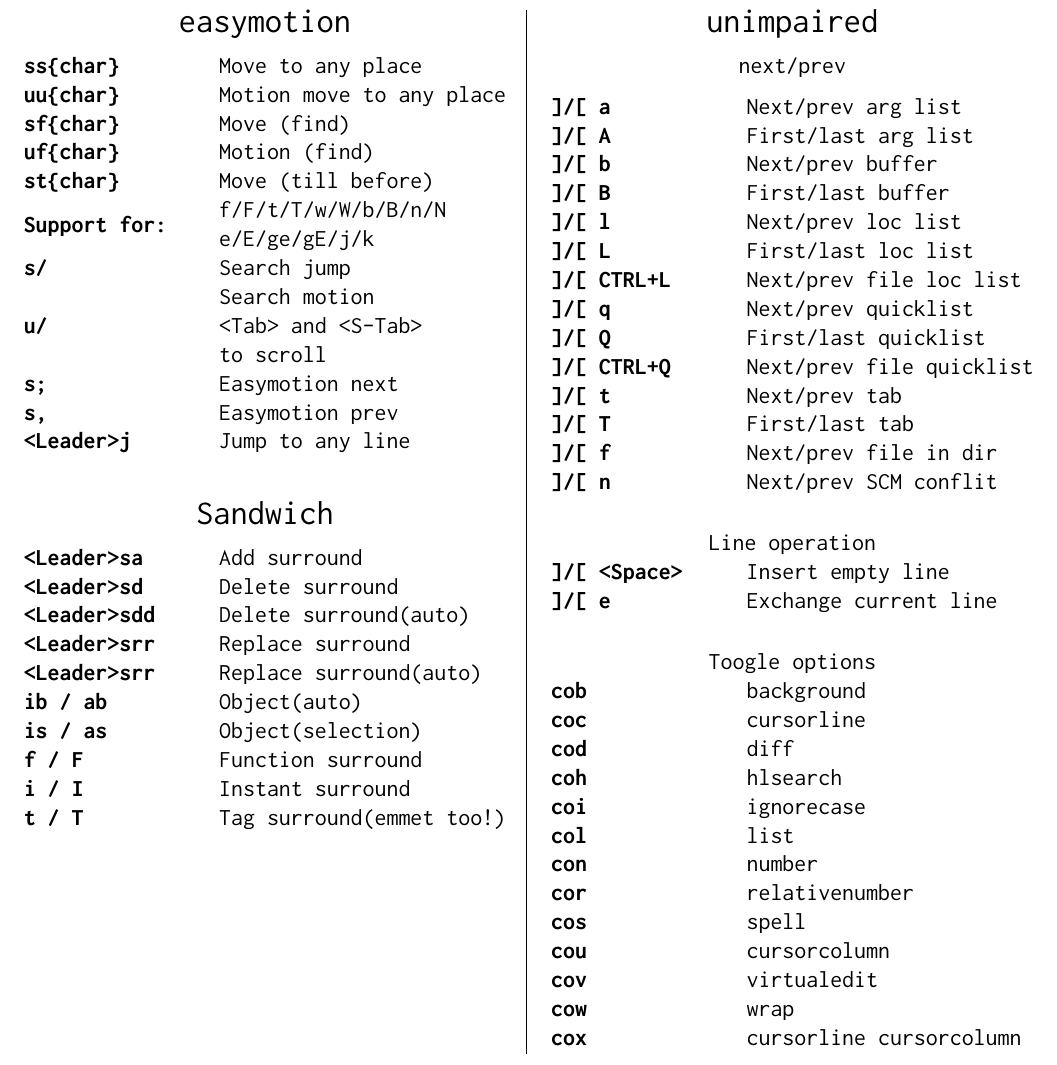
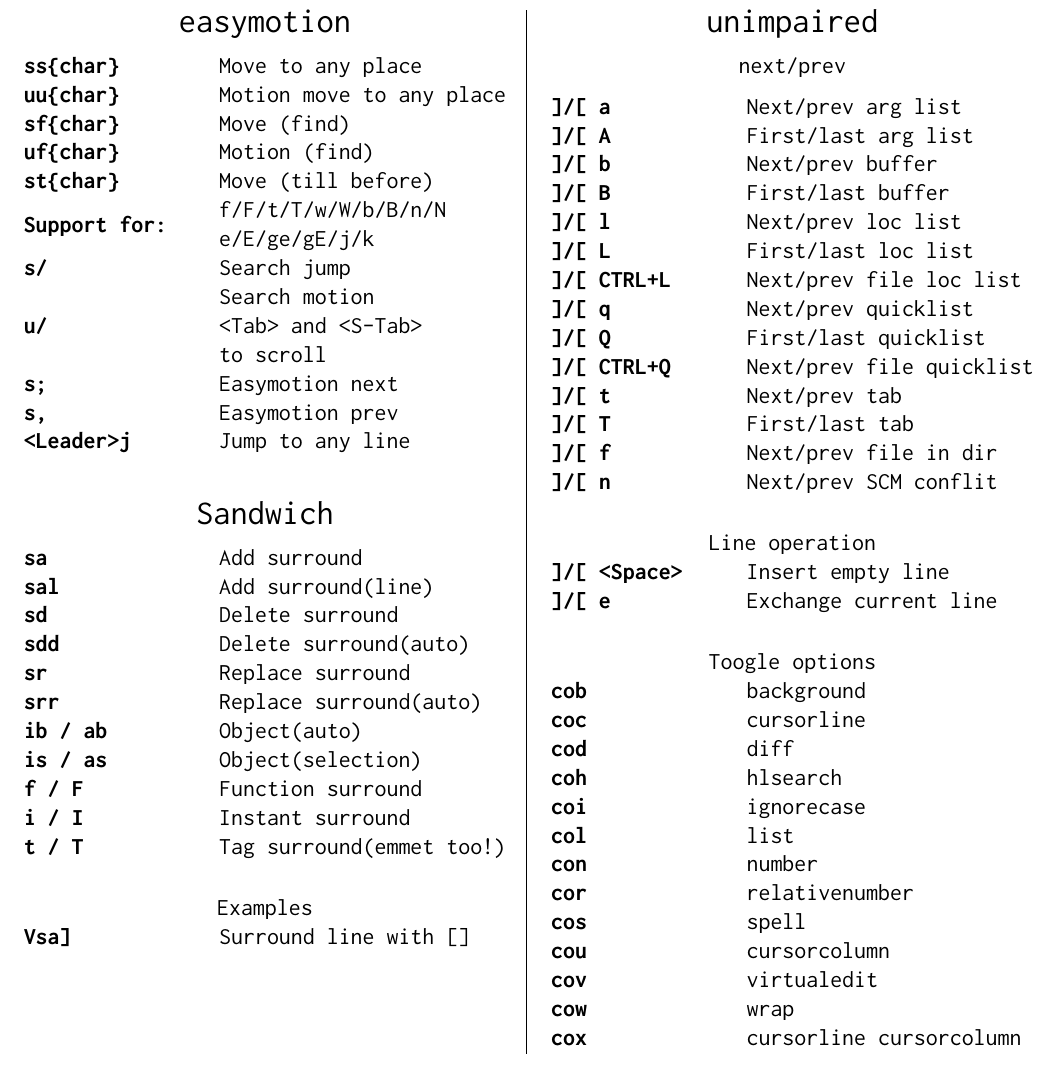
Before and after one commit to jlesquembre/dotfiles, a LaTeX document (cheatsheet.tex): part of page 5 of 6, cut so that both start at the same text. Compiled offline with pdfLaTeX.

Commit message:
Update neovim

```diff
--- a/cheatsheet.tex
+++ b/cheatsheet.tex
@@ -352,16 +352,22 @@
       \bigskip \\
       \multicolumn{2}{c}{\Large Sandwich}\medskip \\
       \taburowcolors{\tabbackground .. white}
-      \textbf{<Leader>sa} & Add surround \\
-      \textbf{<Leader>sd} & Delete surround \\
-      \textbf{<Leader>sdd} & Delete surround(auto) \\
-      \textbf{<Leader>srr} & Replace surround \\
-      \textbf{<Leader>srr} & Replace surround(auto) \\
+      \textbf{sa} & Add surround \\
+      \textbf{sal} & Add surround(line) \\
+      \textbf{sd} & Delete surround \\
+      \textbf{sdd} & Delete surround(auto) \\
+      \textbf{sr} & Replace surround \\
+      \textbf{srr} & Replace surround(auto) \\
       \textbf{ib / ab} & Object(auto)\\
       \textbf{is / as} & Object(selection) \\
       \textbf{f / F} & Function surround \\
       \textbf{i / I} & Instant surround \\
       \textbf{t / T} & Tag surround(emmet too!) \\
+
+      \taburowcolors 2 {white .. white}\medskip \\
+      \multicolumn{2}{c}{Examples} \\
+      \taburowcolors{\tabbackground .. white}
+      \textbf{Vsa]} & Surround line with [] \\
 
     \end{tabu}
   \end{minipage}}%
```
Also changed, not shown: 1 other file.
